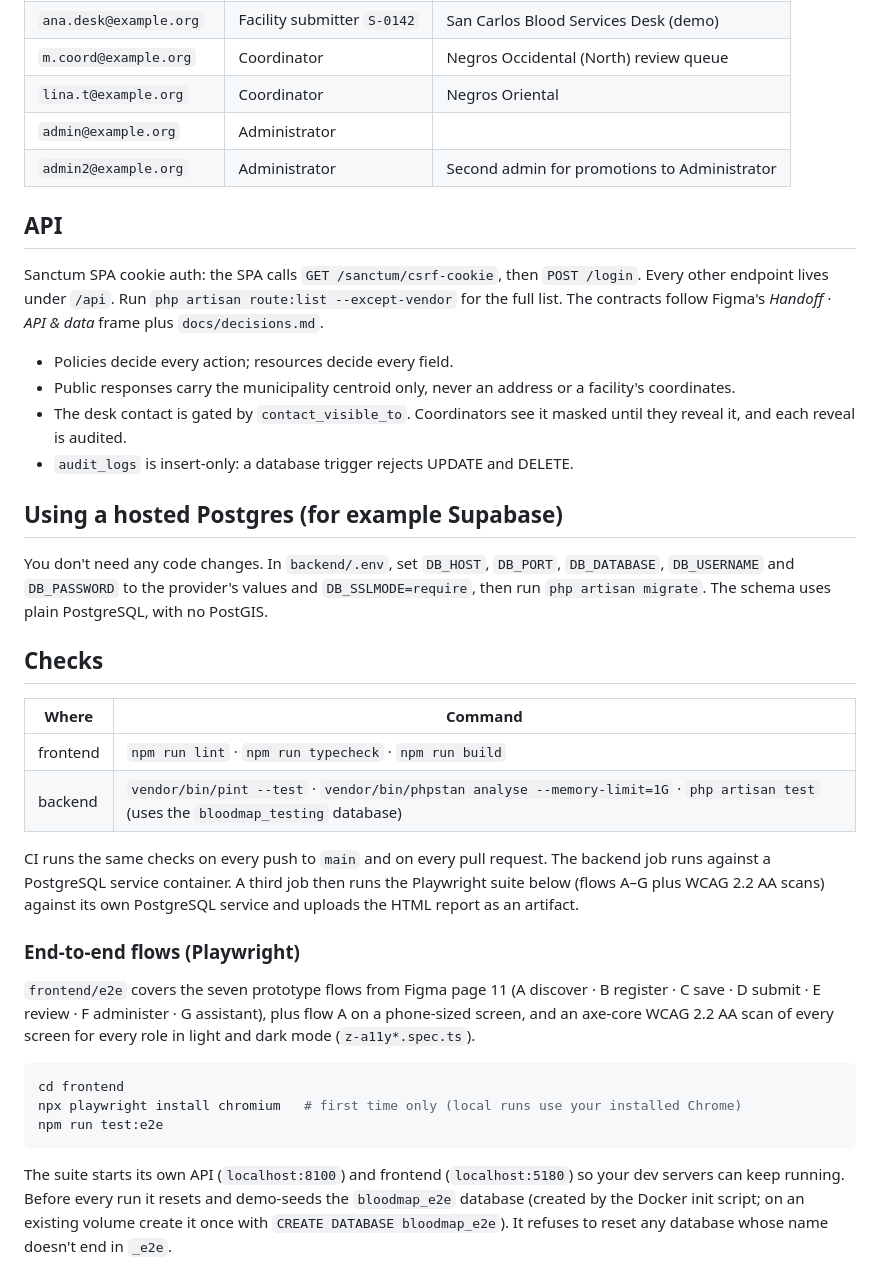
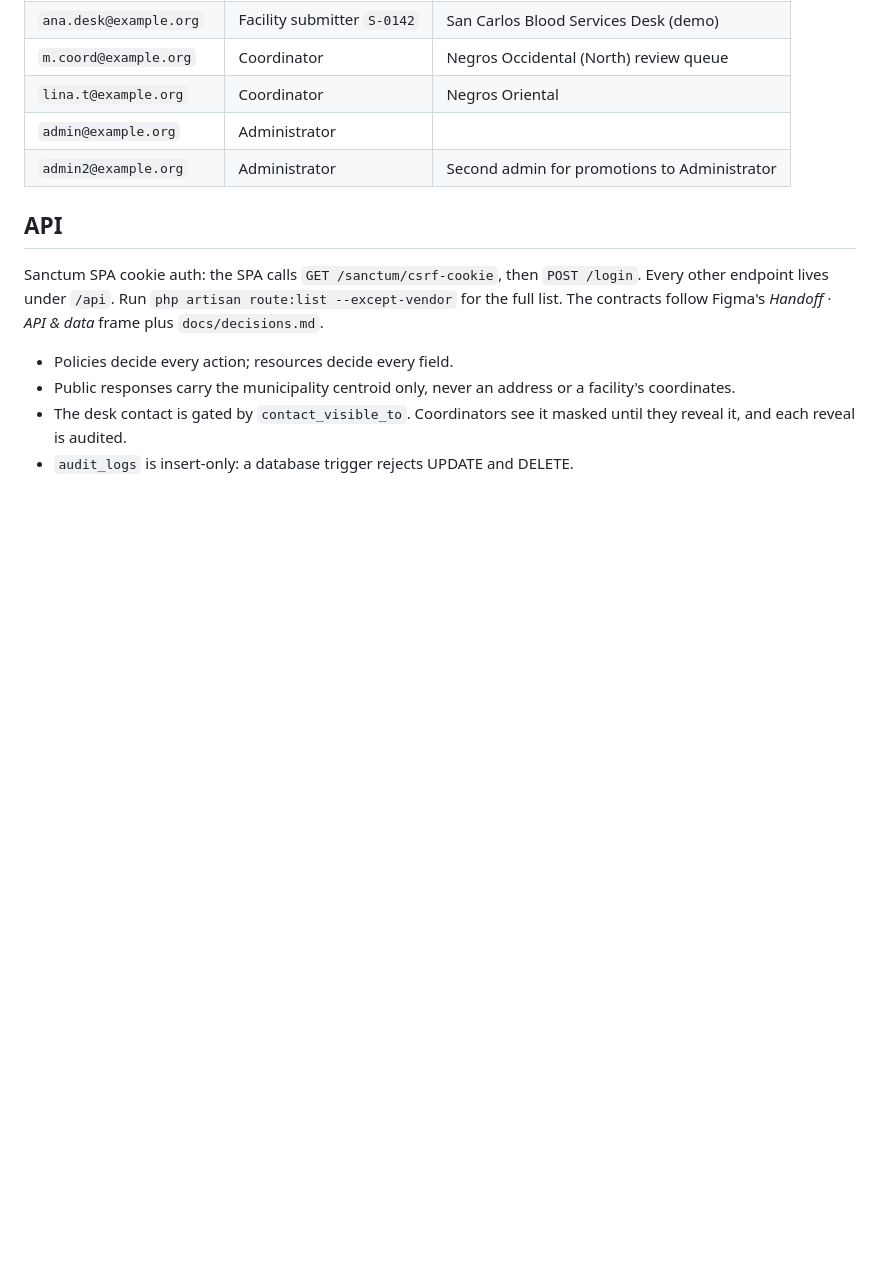
Before and after one commit to fhiejdaleplacer14-droid/BloodMap, a Markdown page: README.md, the part around the change. Drawn GitHub-style; blank space fills up the shorter version.

Commit message:
README
Removed sections on using hosted Postgres and end-to-end flows with Playwright from the README.

````diff
--- a/README.md
+++ b/README.md
@@ -202,41 +202,3 @@ follow Figma's *Handoff · API & data* frame plus `docs/decisions.md`.
 - The desk contact is gated by `contact_visible_to`. Coordinators see it
   masked until they reveal it, and each reveal is audited.
 - `audit_logs` is insert-only: a database trigger rejects UPDATE and DELETE.
-
-## Using a hosted Postgres (for example Supabase)
-
-You don't need any code changes. In `backend/.env`, set `DB_HOST`, `DB_PORT`,
-`DB_DATABASE`, `DB_USERNAME` and `DB_PASSWORD` to the provider's values and
-`DB_SSLMODE=require`, then run `php artisan migrate`. The schema uses plain
-PostgreSQL, with no PostGIS.
-
-## Checks
-
-| Where      | Command |
-|------------|---------|
-| frontend   | `npm run lint` · `npm run typecheck` · `npm run build` |
-| backend    | `vendor/bin/pint --test` · `vendor/bin/phpstan analyse --memory-limit=1G` · `php artisan test` (uses the `bloodmap_testing` database) |
-
-CI runs the same checks on every push to `main` and on every pull request.
-The backend job runs against a PostgreSQL service container. A third job then
-runs the Playwright suite below (flows A–G plus WCAG 2.2 AA scans) against its
-own PostgreSQL service and uploads the HTML report as an artifact.
-
-### End-to-end flows (Playwright)
-
-`frontend/e2e` covers the seven prototype flows from Figma page 11 (A discover ·
-B register · C save · D submit · E review · F administer · G assistant), plus
-flow A on a phone-sized screen, and an axe-core WCAG 2.2 AA scan of every
-screen for every role in light and dark mode (`z-a11y*.spec.ts`).
-
-```bash
-cd frontend
-npx playwright install chromium   # first time only (local runs use your installed Chrome)
-npm run test:e2e
-```
-
-The suite starts its own API (`localhost:8100`) and frontend (`localhost:5180`)
-so your dev servers can keep running. Before every run it resets and
-demo-seeds the `bloodmap_e2e` database (created by the Docker init script; on
-an existing volume create it once with `CREATE DATABASE bloodmap_e2e`). It
-refuses to reset any database whose name doesn't end in `_e2e`.
````
